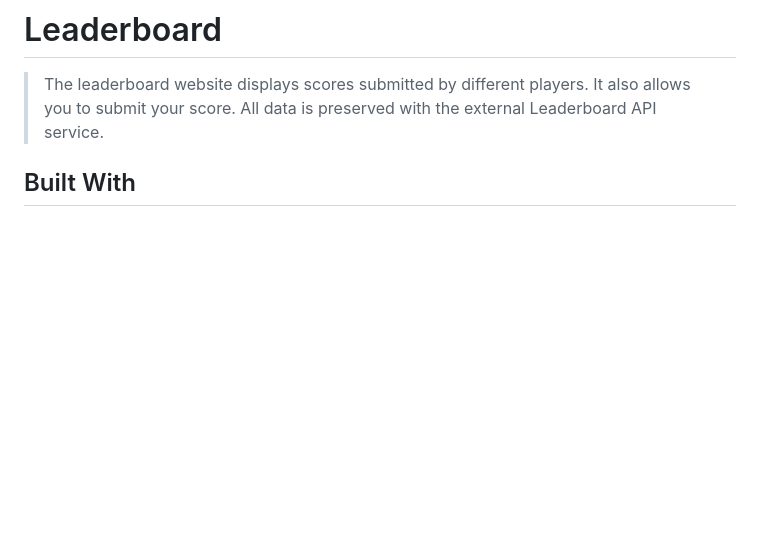
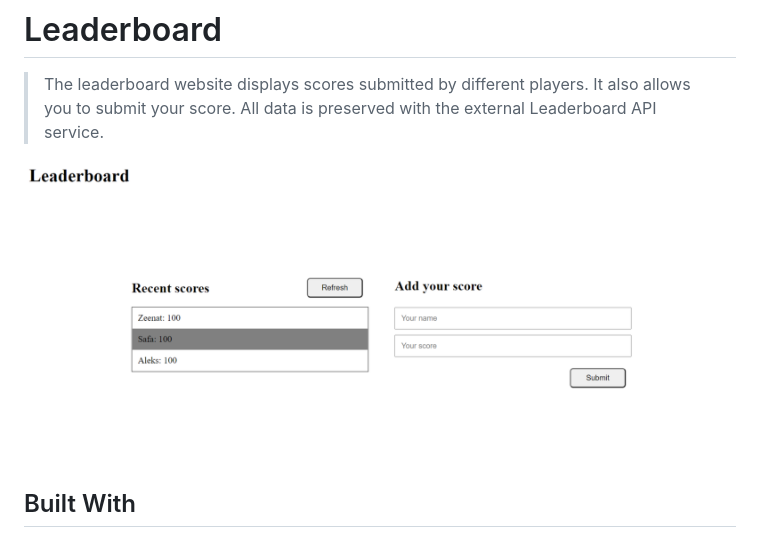
Before and after one commit to ZeenatLawal/Leaderboard, a Markdown page: README.md, the part around the change printed below. Drawn GitHub-style; pictures changed too: images/Leaderboard.png (added); blank space fills up the shorter version.

```diff
--- a/README.md
+++ b/README.md
@@ -1,5 +1,7 @@
 # Leaderboard
 > The leaderboard website displays scores submitted by different players. It also allows you to submit your score. All data is preserved with the external Leaderboard API service.
+
+![screenshot](./images/Leaderboard.png)
 
 ## Built With
 
```
Also changed, not shown: other parts of README.md (+1 -1 lines).
